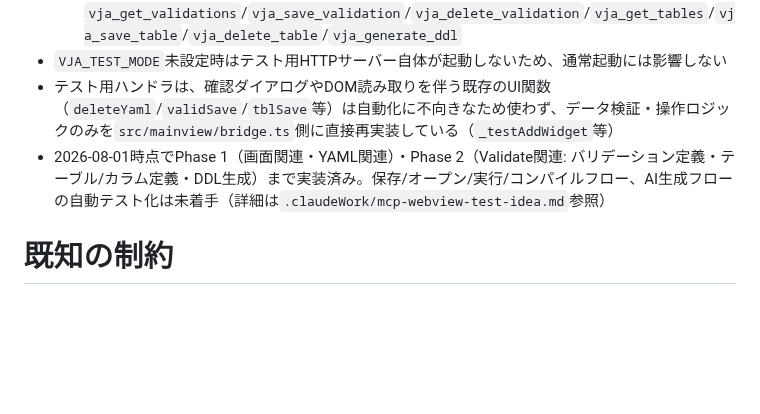
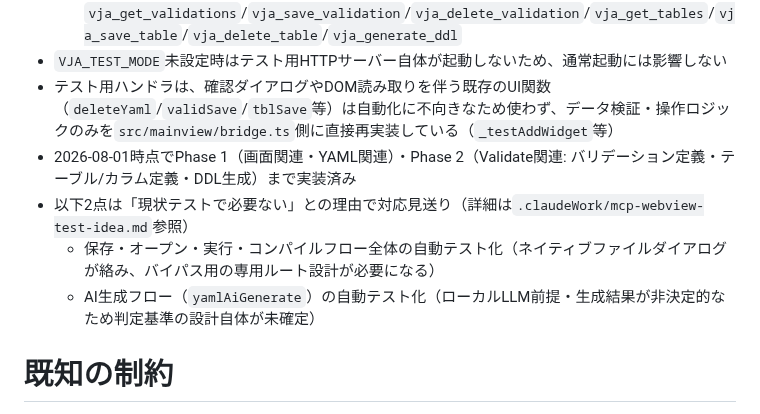
Before and after one commit to maachang/vja, a Markdown page: .claude/CLAUDE.md, the part around the change. Rendered like a GitHub page; blank space fills up the shorter version.

Commit message:
一端mcp対応完了

```diff
--- a/.claude/CLAUDE.md
+++ b/.claude/CLAUDE.md
@@ -113,7 +113,10 @@ vja（Visual JavaScript for AI） と言う 昔の VB6のようにフォーム
   - Validate関連: `vja_get_validations`/`vja_save_validation`/`vja_delete_validation`/`vja_get_tables`/`vja_save_table`/`vja_delete_table`/`vja_generate_ddl`
 - `VJA_TEST_MODE`未設定時はテスト用HTTPサーバー自体が起動しないため、通常起動には影響しない
 - テスト用ハンドラは、確認ダイアログやDOM読み取りを伴う既存のUI関数（`deleteYaml`/`validSave`/`tblSave`等）は自動化に不向きなため使わず、データ検証・操作ロジックのみを`src/mainview/bridge.ts`側に直接再実装している（`_testAddWidget`等）
-- 2026-08-01時点でPhase 1（画面関連・YAML関連）・Phase 2（Validate関連: バリデーション定義・テーブル/カラム定義・DDL生成）まで実装済み。保存/オープン/実行/コンパイルフロー、AI生成フローの自動テスト化は未着手（詳細は`.claudeWork/mcp-webview-test-idea.md`参照）
+- 2026-08-01時点でPhase 1（画面関連・YAML関連）・Phase 2（Validate関連: バリデーション定義・テーブル/カラム定義・DDL生成）まで実装済み
+- 以下2点は「現状テストで必要ない」との理由で対応見送り（詳細は`.claudeWork/mcp-webview-test-idea.md`参照）
+  - 保存・オープン・実行・コンパイルフロー全体の自動テスト化（ネイティブファイルダイアログが絡み、バイパス用の専用ルート設計が必要になる）
+  - AI生成フロー（`yamlAiGenerate`）の自動テスト化（ローカルLLM前提・生成結果が非決定的なため判定基準の設計自体が未確定）
 
 # 既知の制約
 
```
